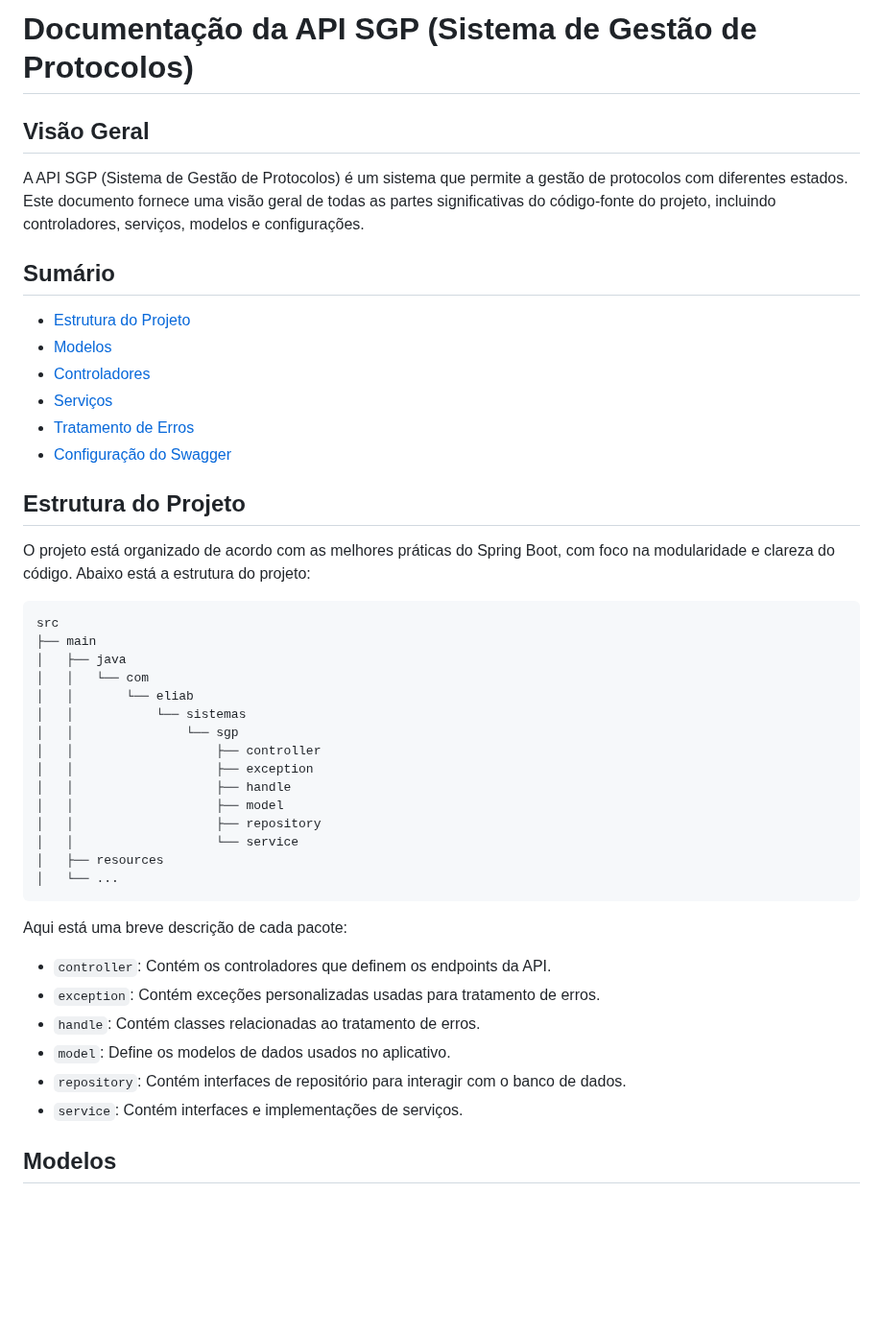
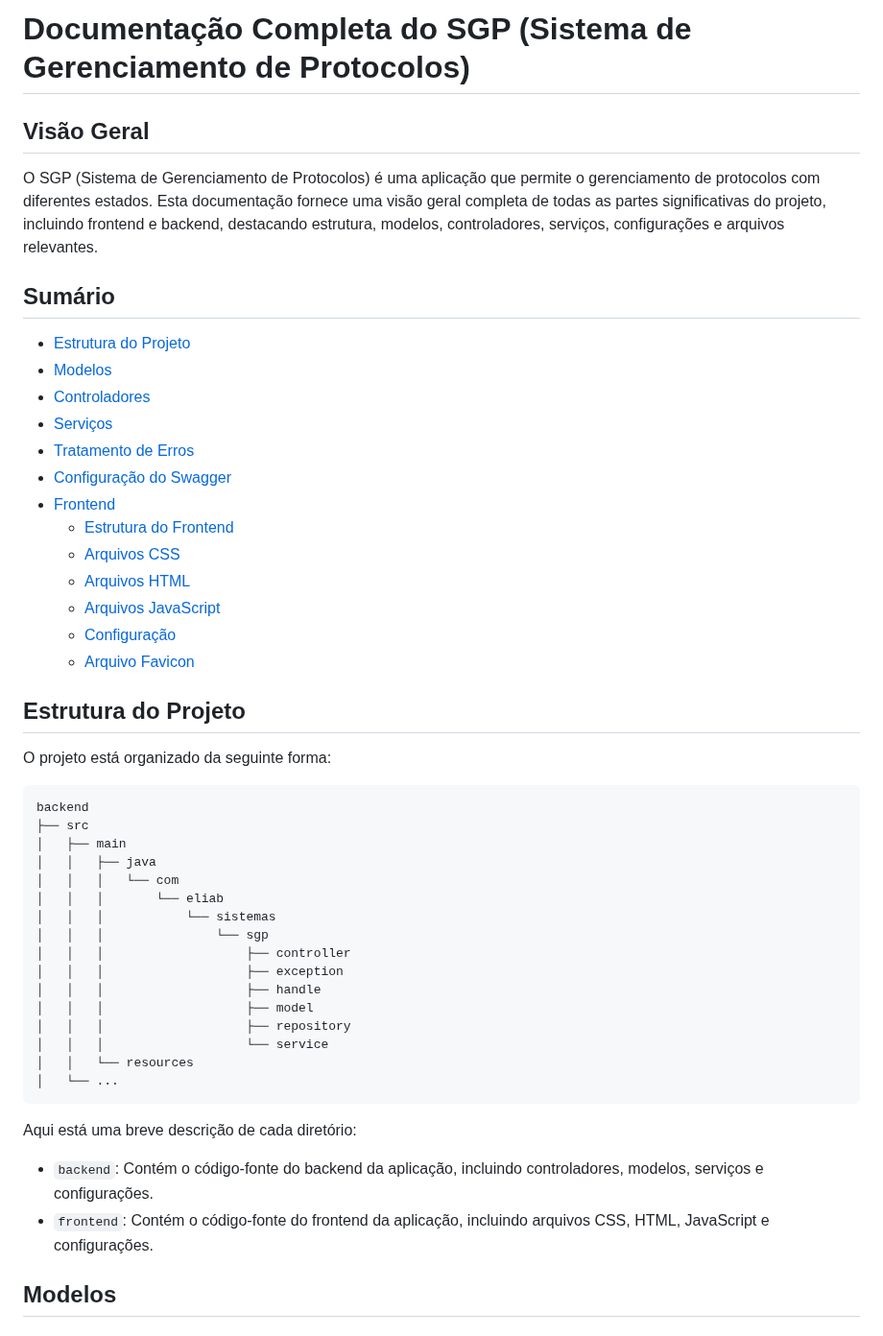
Before and after one commit to EliabArruda/sgp, a Markdown page: README.md, the part around one of its changes. Shown at 96% size. Rendered like a GitHub page; blank space fills up the shorter version.

Commit message:
Adição de documentação do frontend README.md

````diff
--- a/README.md
+++ b/README.md
@@ -1,7 +1,7 @@
-# Documentação da API SGP (Sistema de Gestão de Protocolos)
+# Documentação Completa do SGP (Sistema de Gerenciamento de Protocolos)
 
 ## Visão Geral
-A API SGP (Sistema de Gestão de Protocolos) é um sistema que permite a gestão de protocolos com diferentes estados. Este documento fornece uma visão geral de todas as partes significativas do código-fonte do projeto, incluindo controladores, serviços, modelos e configurações.
+O SGP (Sistema de Gerenciamento de Protocolos) é uma aplicação que permite o gerenciamento de protocolos com diferentes estados. Esta documentação fornece uma visão geral completa de todas as partes significativas do projeto, incluindo frontend e backend, destacando estrutura, modelos, controladores, serviços, configurações e arquivos relevantes.
 
 ## Sumário
 - [Estrutura do Projeto](#estrutura-do-projeto)
@@ -10,34 +10,39 @@ A API SGP (Sistema de Gestão de Protocolos) é um sistema que permite a gestão
 - [Serviços](#serviços)
 - [Tratamento de Erros](#tratamento-de-erros)
 - [Configuração do Swagger](#configuração-do-swagger)
+- [Frontend](#frontend)
+    - [Estrutura do Frontend](#estrutura-do-frontend)
+    - [Arquivos CSS](#arquivos-css)
+    - [Arquivos HTML](#arquivos-html)
+    - [Arquivos JavaScript](#arquivos-javascript)
+    - [Configuração](#configuração-frontend)
+    - [Arquivo Favicon](#arquivo-favicon)
 
 ## Estrutura do Projeto
-O projeto está organizado de acordo com as melhores práticas do Spring Boot, com foco na modularidade e clareza do código. Abaixo está a estrutura do projeto:
-```css
-src
-├── main
-│   ├── java
-│   │   └── com
-│   │       └── eliab
-│   │           └── sistemas
-│   │               └── sgp
-│   │                   ├── controller
-│   │                   ├── exception
-│   │                   ├── handle
-│   │                   ├── model
-│   │                   ├── repository
-│   │                   └── service
-│   ├── resources
+O projeto está organizado da seguinte forma:
+
+```
+backend
+├── src
+│   ├── main
+│   │   ├── java
+│   │   │   └── com
+│   │   │       └── eliab
+│   │   │           └── sistemas
+│   │   │               └── sgp
+│   │   │                   ├── controller
+│   │   │                   ├── exception
+│   │   │                   ├── handle
+│   │   │                   ├── model
+│   │   │                   ├── repository
+│   │   │                   └── service
+│   │   └── resources
 │   └── ...
 ```
-Aqui está uma breve descrição de cada pacote:
+Aqui está uma breve descrição de cada diretório:
 
-- `controller`: Contém os controladores que definem os endpoints da API.
-- `exception`: Contém exceções personalizadas usadas para tratamento de erros.
-- `handle`: Contém classes relacionadas ao tratamento de erros.
-- `model`: Define os modelos de dados usados no aplicativo.
-- `repository`: Contém interfaces de repositório para interagir com o banco de dados.
-- `service`: Contém interfaces e implementações de serviços.
+- `backend`: Contém o código-fonte do backend da aplicação, incluindo controladores, modelos, serviços e configurações.
+- `frontend`: Contém o código-fonte do frontend da aplicação, incluindo arquivos CSS, HTML, JavaScript e configurações.
 
 ## Modelos
 ### Protocolo
````
Also changed, not shown: other parts of README.md (+70 -13 lines).
